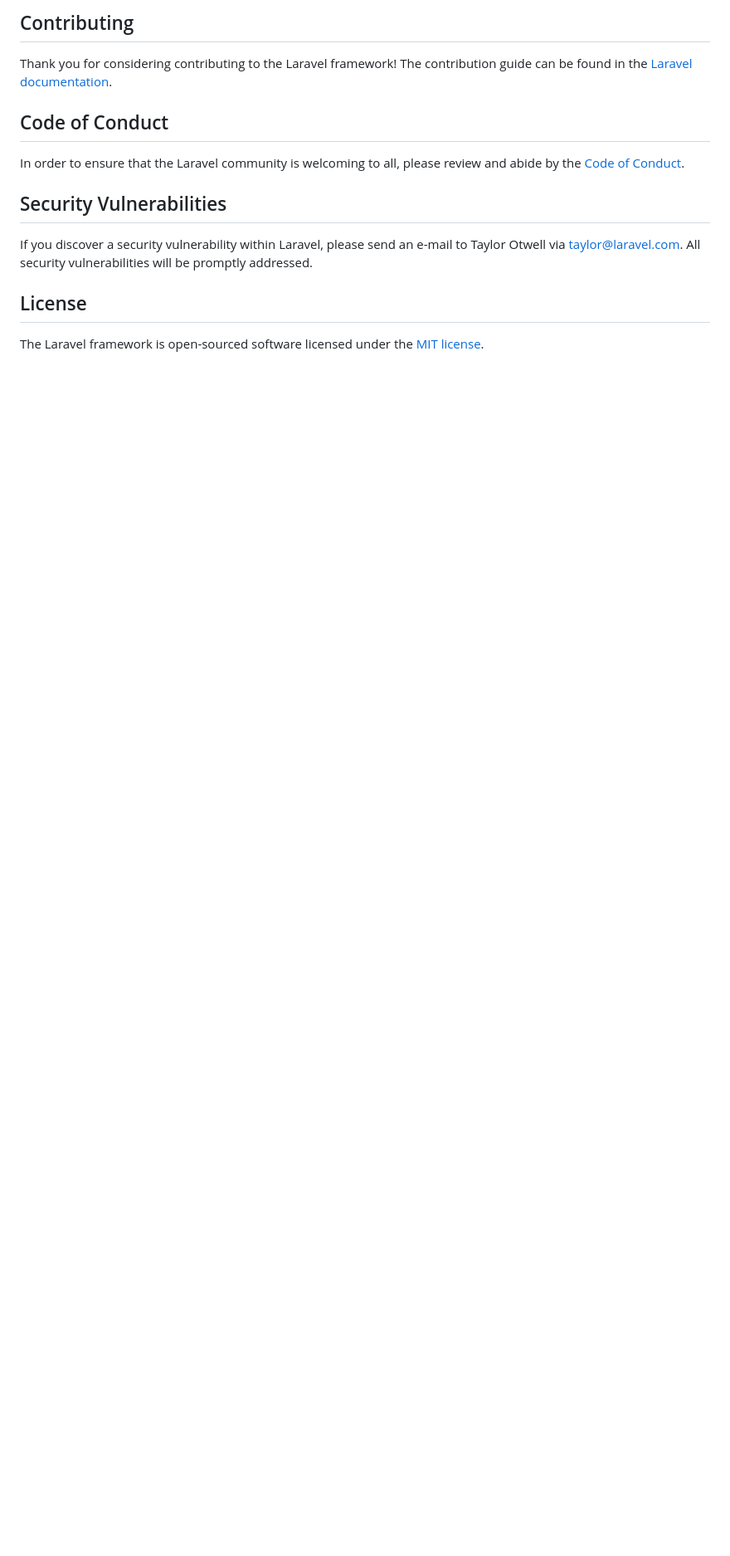
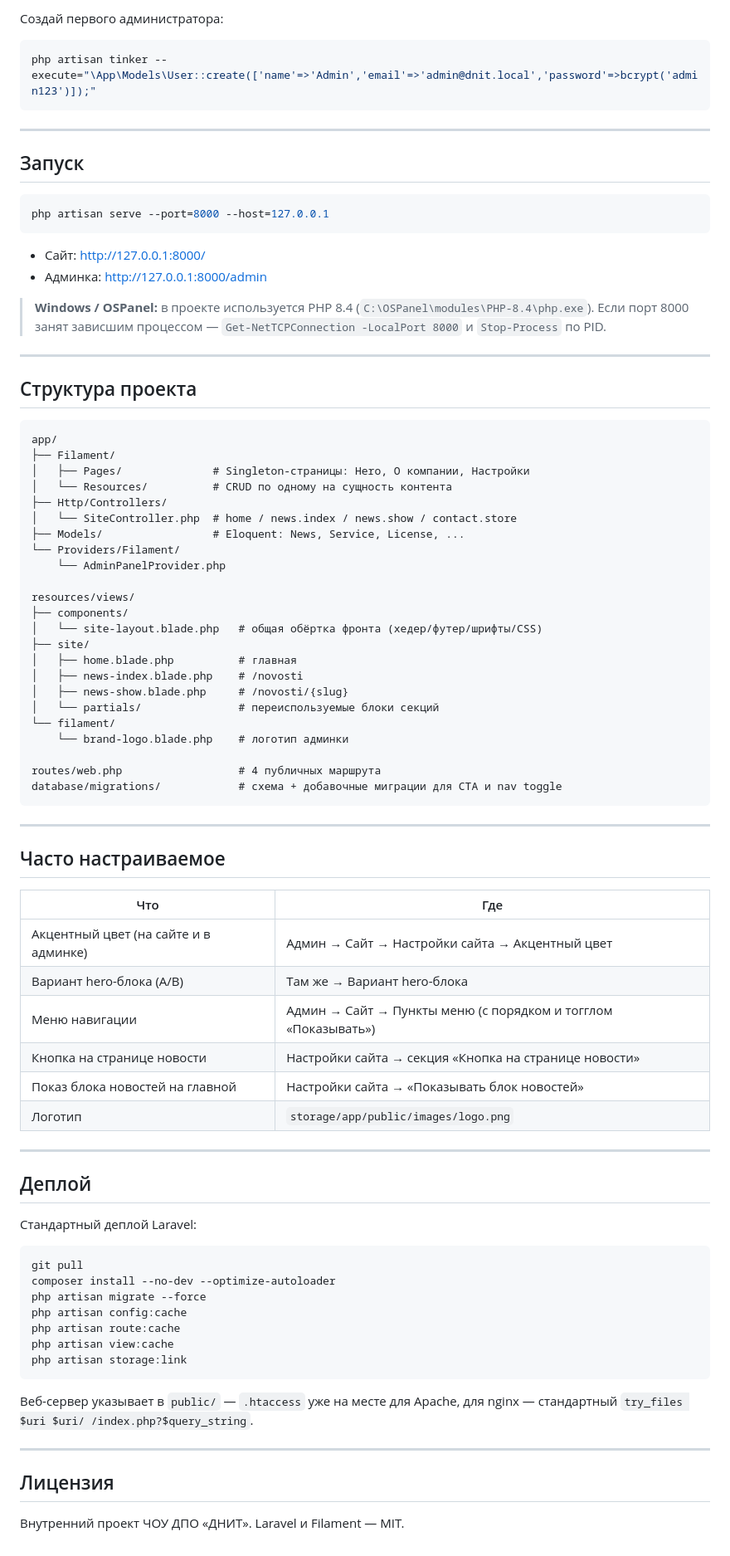
Before and after one commit to RubashkaGuy/dnit-visit, a Markdown page: README.md, the part around one of its changes. Shown at 83% size. Rendered like a GitHub page; blank space fills up the shorter version.

````diff
--- a/README.md
+++ b/README.md
@@ -43,16 +80,86 @@ Boost provides your agent 15+ tools and skills that help agents build Laravel ap
 
-## Contributing
+Создай первого администратора:
 
-Thank you for considering contributing to the Laravel framework! The contribution guide can be found in the [Laravel documentation](https://laravel.com/docs/contributions).
+```bash
+php artisan tinker --execute="\App\Models\User::create(['name'=>'Admin','email'=>'admin@dnit.local','password'=>bcrypt('admin123')]);"
+```
 
-## Code of Conduct
+---
 
-In order to ensure that the Laravel community is welcoming to all, please review and abide by the [Code of Conduct](https://laravel.com/docs/contributions#code-of-conduct).
+## Запуск
 
-## Security Vulnerabilities
+```bash
+php artisan serve --port=8000 --host=127.0.0.1
+```
 
-If you discover a security vulnerability within Laravel, please send an e-mail to Taylor Otwell via [taylor@laravel.com](mailto:taylor@laravel.com). All security vulnerabilities will be promptly addressed.
+- Сайт: <http://127.0.0.1:8000/>
+- Админка: <http://127.0.0.1:8000/admin>
 
-## License
+> **Windows / OSPanel:** в проекте используется PHP 8.4 (`C:\OSPanel\modules\PHP-8.4\php.exe`). Если порт 8000 занят зависшим процессом — `Get-NetTCPConnection -LocalPort 8000` и `Stop-Process` по PID.
 
-The Laravel framework is open-sourced software licensed under the [MIT license](https://opensource.org/licenses/MIT).
+---
+
+## Структура проекта
+
+```
+app/
+├── Filament/
+│   ├── Pages/              # Singleton-страницы: Hero, О компании, Настройки
+│   └── Resources/          # CRUD по одному на сущность контента
+├── Http/Controllers/
+│   └── SiteController.php  # home / news.index / news.show / contact.store
+├── Models/                 # Eloquent: News, Service, License, ...
+└── Providers/Filament/
+    └── AdminPanelProvider.php
+
+resources/views/
+├── components/
+│   └── site-layout.blade.php   # общая обёртка фронта (хедер/футер/шрифты/CSS)
+├── site/
+│   ├── home.blade.php          # главная
+│   ├── news-index.blade.php    # /novosti
+│   ├── news-show.blade.php     # /novosti/{slug}
+│   └── partials/               # переиспользуемые блоки секций
+└── filament/
+    └── brand-logo.blade.php    # логотип админки
+
+routes/web.php                  # 4 публичных маршрута
+database/migrations/            # схема + добавочные миграции для CTA и nav toggle
+```
+
+---
+
+## Часто настраиваемое
+
+| Что | Где |
+|---|---|
+| Акцентный цвет (на сайте и в админке) | Админ → Сайт → Настройки сайта → Акцентный цвет |
+| Вариант hero-блока (A/B) | Там же → Вариант hero-блока |
+| Меню навигации | Админ → Сайт → Пункты меню (с порядком и тогглом «Показывать») |
+| Кнопка на странице новости | Настройки сайта → секция «Кнопка на странице новости» |
+| Показ блока новостей на главной | Настройки сайта → «Показывать блок новостей» |
+| Логотип | `storage/app/public/images/logo.png` |
+
+---
+
+## Деплой
+
+Стандартный деплой Laravel:
+
+```bash
+git pull
+composer install --no-dev --optimize-autoloader
+php artisan migrate --force
+php artisan config:cache
+php artisan route:cache
+php artisan view:cache
+php artisan storage:link
+```
+
+Веб-сервер указывает в `public/` — `.htaccess` уже на месте для Apache, для nginx — стандартный `try_files $uri $uri/ /index.php?$query_string`.
+
+---
+
+## Лицензия
+
+Внутренний проект ЧОУ ДПО «ДНИТ». Laravel и Filament — MIT.
````
Also changed, not shown: other parts of README.md (+63 -26 lines).
